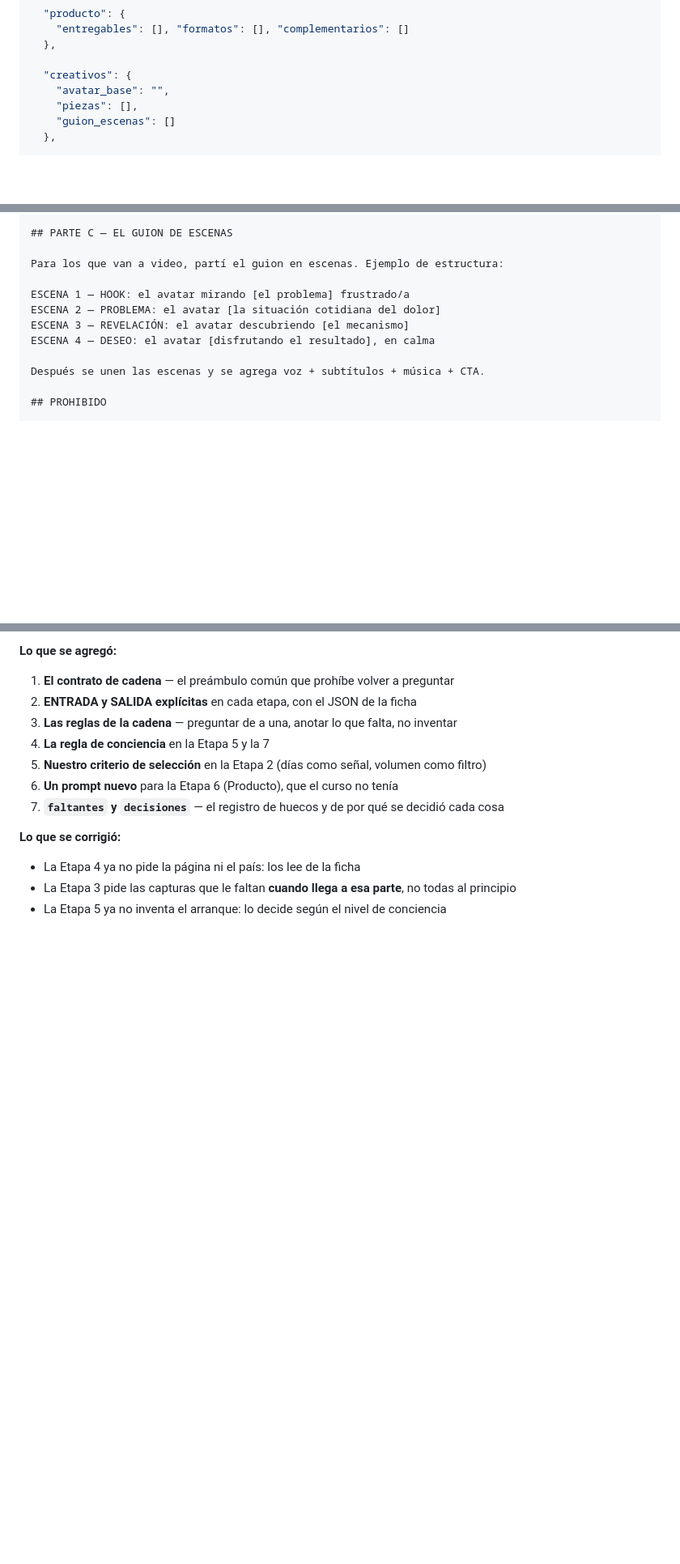
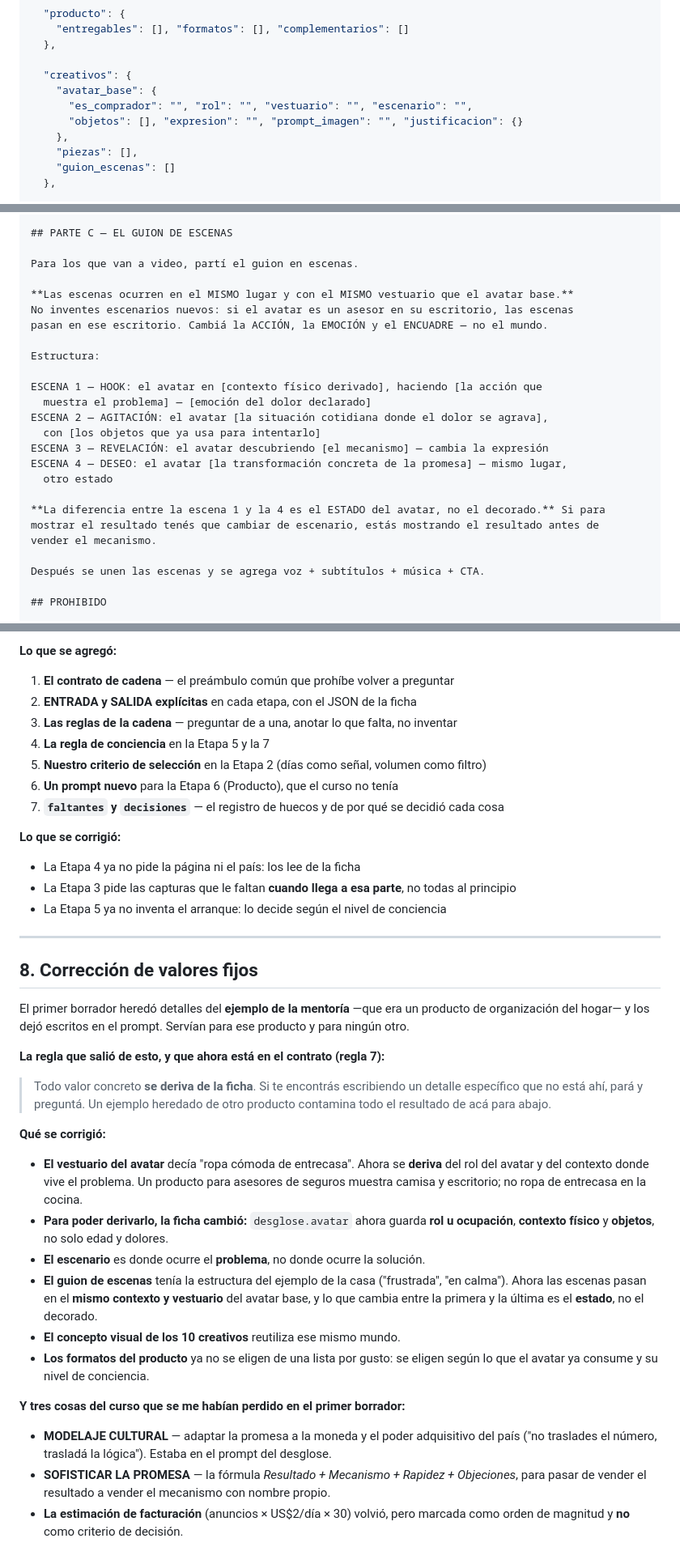
Before and after one commit to medinetarg-creator/radar-prototipo, a Markdown page: RADAR-Prompts-encadenados.md, 3 parts joined by grey strips. Shown at 81% size. Rendered like a GitHub page; blank space fills up the shorter version.

Commit message:
Derivar todos los valores concretos de la ficha + recuperar modelaje cultural

```diff
--- a/RADAR-Prompts-encadenados.md
+++ b/RADAR-Prompts-encadenados.md
@@ -106,7 +106,10 @@ Un objeto que crece. Empieza casi vacío y termina con el negocio entero.
   },
 
   "creativos": {
-    "avatar_base": "",
+    "avatar_base": {
+      "es_comprador": "", "rol": "", "vestuario": "", "escenario": "",
+      "objetos": [], "expresion": "", "prompt_imagen": "", "justificacion": {}
+    },
     "piezas": [],
     "guion_escenas": []
   },
@@ -658,12 +701,25 @@ BASE DE HEADLINES VALIDADAS (usar y variar):
 
 ## PARTE C — EL GUION DE ESCENAS
 
-Para los que van a video, partí el guion en escenas. Ejemplo de estructura:
+Para los que van a video, partí el guion en escenas.
 
-ESCENA 1 — HOOK: el avatar mirando [el problema] frustrado/a
-ESCENA 2 — PROBLEMA: el avatar [la situación cotidiana del dolor]
-ESCENA 3 — REVELACIÓN: el avatar descubriendo [el mecanismo]
-ESCENA 4 — DESEO: el avatar [disfrutando el resultado], en calma
+**Las escenas ocurren en el MISMO lugar y con el MISMO vestuario que el avatar base.**
+No inventes escenarios nuevos: si el avatar es un asesor en su escritorio, las escenas
+pasan en ese escritorio. Cambiá la ACCIÓN, la EMOCIÓN y el ENCUADRE — no el mundo.
+
+Estructura:
+
+ESCENA 1 — HOOK: el avatar en [contexto físico derivado], haciendo [la acción que
+  muestra el problema] — [emoción del dolor declarado]
+ESCENA 2 — AGITACIÓN: el avatar [la situación cotidiana donde el dolor se agrava],
+  con [los objetos que ya usa para intentarlo]
+ESCENA 3 — REVELACIÓN: el avatar descubriendo [el mecanismo] — cambia la expresión
+ESCENA 4 — DESEO: el avatar [la transformación concreta de la promesa] — mismo lugar,
+  otro estado
+
+**La diferencia entre la escena 1 y la 4 es el ESTADO del avatar, no el decorado.** Si para
+mostrar el resultado tenés que cambiar de escenario, estás mostrando el resultado antes de
+vender el mecanismo.
 
 Después se unen las escenas y se agrega voz + subtítulos + música + CTA.
 
@@ -742,3 +798,41 @@ reales.
 - La Etapa 4 ya no pide la página ni el país: los lee de la ficha
 - La Etapa 3 pide las capturas que le faltan **cuando llega a esa parte**, no todas al principio
 - La Etapa 5 ya no inventa el arranque: lo decide según el nivel de conciencia
+
+---
+
+## 8. Corrección de valores fijos
+
+El primer borrador heredó detalles del **ejemplo de la mentoría** —que era un producto de
+organización del hogar— y los dejó escritos en el prompt. Servían para ese producto y para
+ningún otro.
+
+**La regla que salió de esto, y que ahora está en el contrato (regla 7):**
+
+> Todo valor concreto **se deriva de la ficha**. Si te encontrás escribiendo un detalle
+> específico que no está ahí, pará y preguntá. Un ejemplo heredado de otro producto
+> contamina todo el resultado de acá para abajo.
+
+**Qué se corrigió:**
+
+- **El vestuario del avatar** decía "ropa cómoda de entrecasa". Ahora se **deriva** del rol
+  del avatar y del contexto donde vive el problema. Un producto para asesores de seguros
+  muestra camisa y escritorio; no ropa de entrecasa en la cocina.
+- **Para poder derivarlo, la ficha cambió:** `desglose.avatar` ahora guarda **rol u
+  ocupación**, **contexto físico** y **objetos**, no solo edad y dolores.
+- **El escenario** es donde ocurre el **problema**, no donde ocurre la solución.
+- **El guion de escenas** tenía la estructura del ejemplo de la casa ("frustrada", "en
+  calma"). Ahora las escenas pasan en el **mismo contexto y vestuario** del avatar base, y
+  lo que cambia entre la primera y la última es el **estado**, no el decorado.
+- **El concepto visual de los 10 creativos** reutiliza ese mismo mundo.
+- **Los formatos del producto** ya no se eligen de una lista por gusto: se eligen según lo
+  que el avatar ya consume y su nivel de conciencia.
+
+**Y tres cosas del curso que se me habían perdido en el primer borrador:**
+
+- **MODELAJE CULTURAL** — adaptar la promesa a la moneda y el poder adquisitivo del país
+  ("no traslades el número, trasladá la lógica"). Estaba en el prompt del desglose.
+- **SOFISTICAR LA PROMESA** — la fórmula *Resultado + Mecanismo + Rapidez + Objeciones*,
+  para pasar de vender el resultado a vender el mecanismo con nombre propio.
+- **La estimación de facturación** (anuncios × US$2/día × 30) volvió, pero marcada como
+  orden de magnitud y **no** como criterio de decisión.
```
Also changed, not shown: other parts of RADAR-Prompts-encadenados.md (+41 -1 lines).
